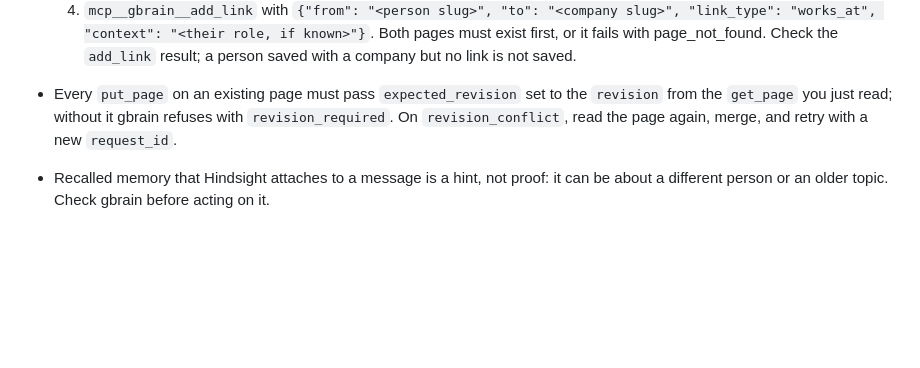
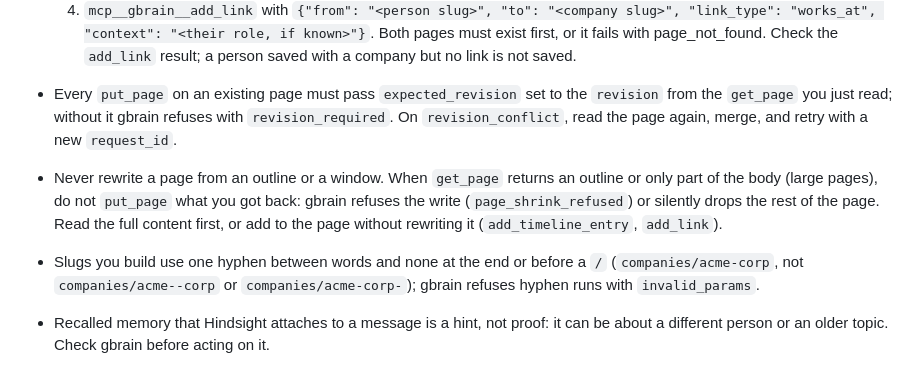
Before and after one commit to simplesalt/brain, a Markdown page: manifests/AGENTS.md, the part around the change. Rendered like a GitHub page; blank space fills up the shorter version.

Commit message:
docs(hermes): never rewrite a gbrain page from an outline or window, and build slugs with single hyphens (projects#909)
Co-Authored-By: Claude Opus 5.5 <noreply@anthropic.com>

```diff
--- a/manifests/AGENTS.md
+++ b/manifests/AGENTS.md
@@ -81,6 +81,14 @@ Save them there. gbrain holds project knowledge.
   the `revision` from the `get_page` you just read; without it gbrain refuses
   with `revision_required`. On `revision_conflict`, read the page again,
   merge, and retry with a new `request_id`.
+- Never rewrite a page from an outline or a window. When `get_page` returns
+  an outline or only part of the body (large pages), do not `put_page` what
+  you got back: gbrain refuses the write (`page_shrink_refused`) or silently
+  drops the rest of the page. Read the full content first, or add to the page
+  without rewriting it (`add_timeline_entry`, `add_link`).
+- Slugs you build use one hyphen between words and none at the end or before
+  a `/` (`companies/acme-corp`, not `companies/acme--corp` or
+  `companies/acme-corp-`); gbrain refuses hyphen runs with `invalid_params`.
 - Recalled memory that Hindsight attaches to a message is a hint, not proof:
   it can be about a different person or an older topic. Check gbrain before
   acting on it.
```
